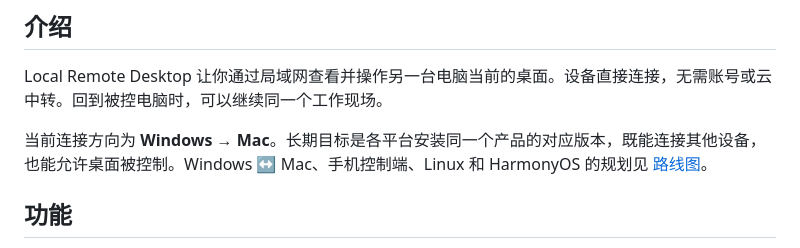
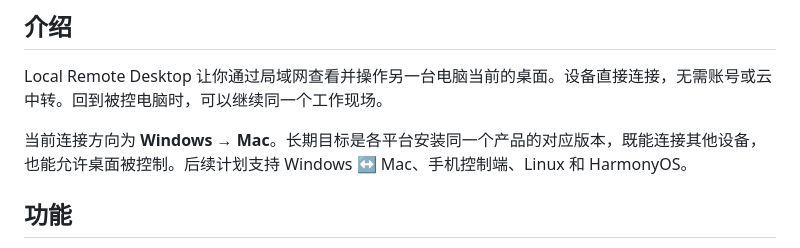
Before and after one commit to kylezhang/local-remote-desktop, a Markdown page: README.zh-CN.md, the part around the change. Drawn GitHub-style.

```diff
--- a/README.zh-CN.md
+++ b/README.zh-CN.md
@@ -16,7 +16,7 @@
 
 Local Remote Desktop 让你通过局域网查看并操作另一台电脑当前的桌面。设备直接连接，无需账号或云中转。回到被控电脑时，可以继续同一个工作现场。
 
-当前连接方向为 **Windows → Mac**。长期目标是各平台安装同一个产品的对应版本，既能连接其他设备，也能允许桌面被控制。Windows ↔ Mac、手机控制端、Linux 和 HarmonyOS 的规划见 [路线图](docs/zh-CN/roadmap.md)。
+当前连接方向为 **Windows → Mac**。长期目标是各平台安装同一个产品的对应版本，既能连接其他设备，也能允许桌面被控制。后续计划支持 Windows ↔ Mac、手机控制端、Linux 和 HarmonyOS。
 
 ## 功能
 
```
Also changed, not shown: README.md (+1 -1 lines).
